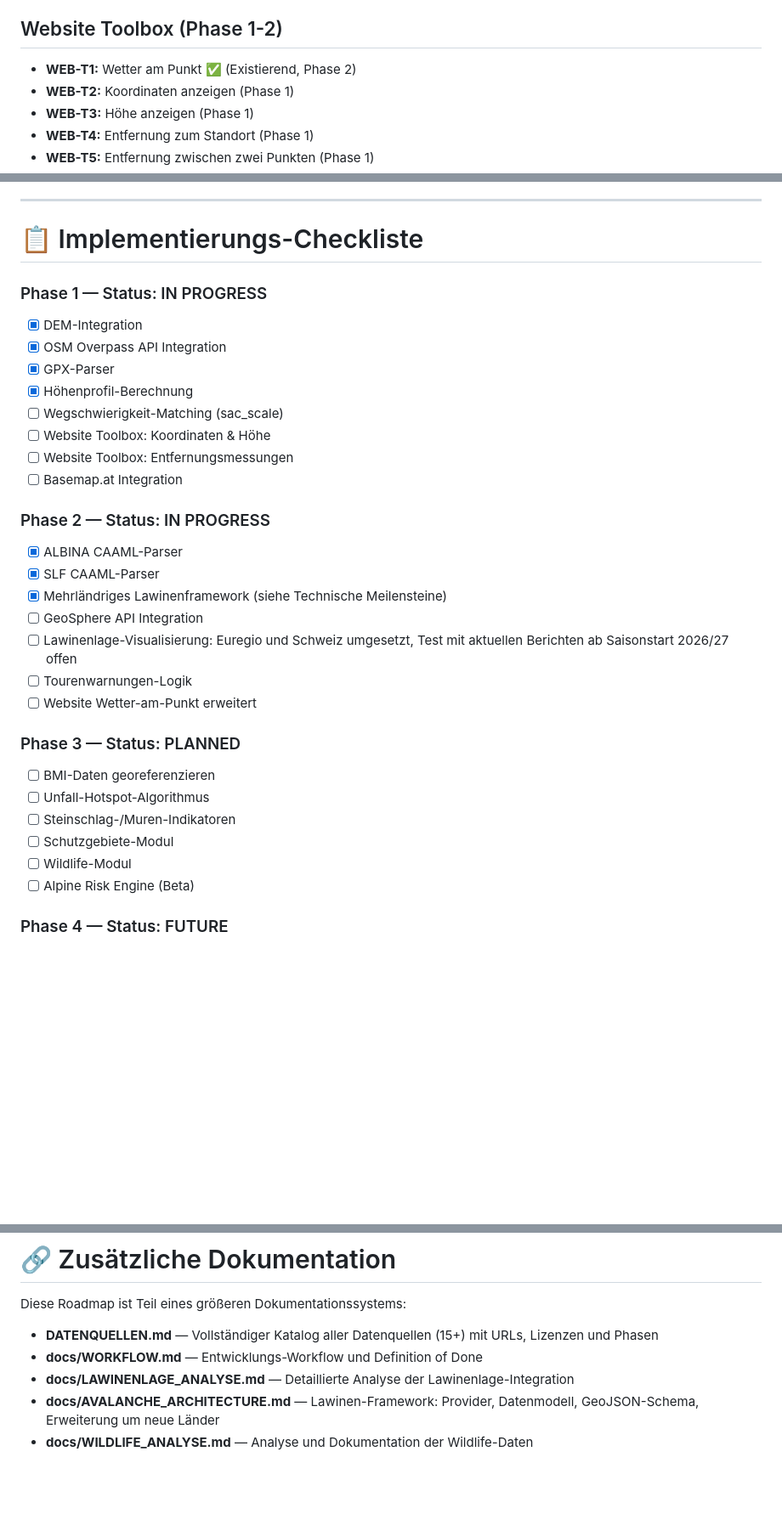
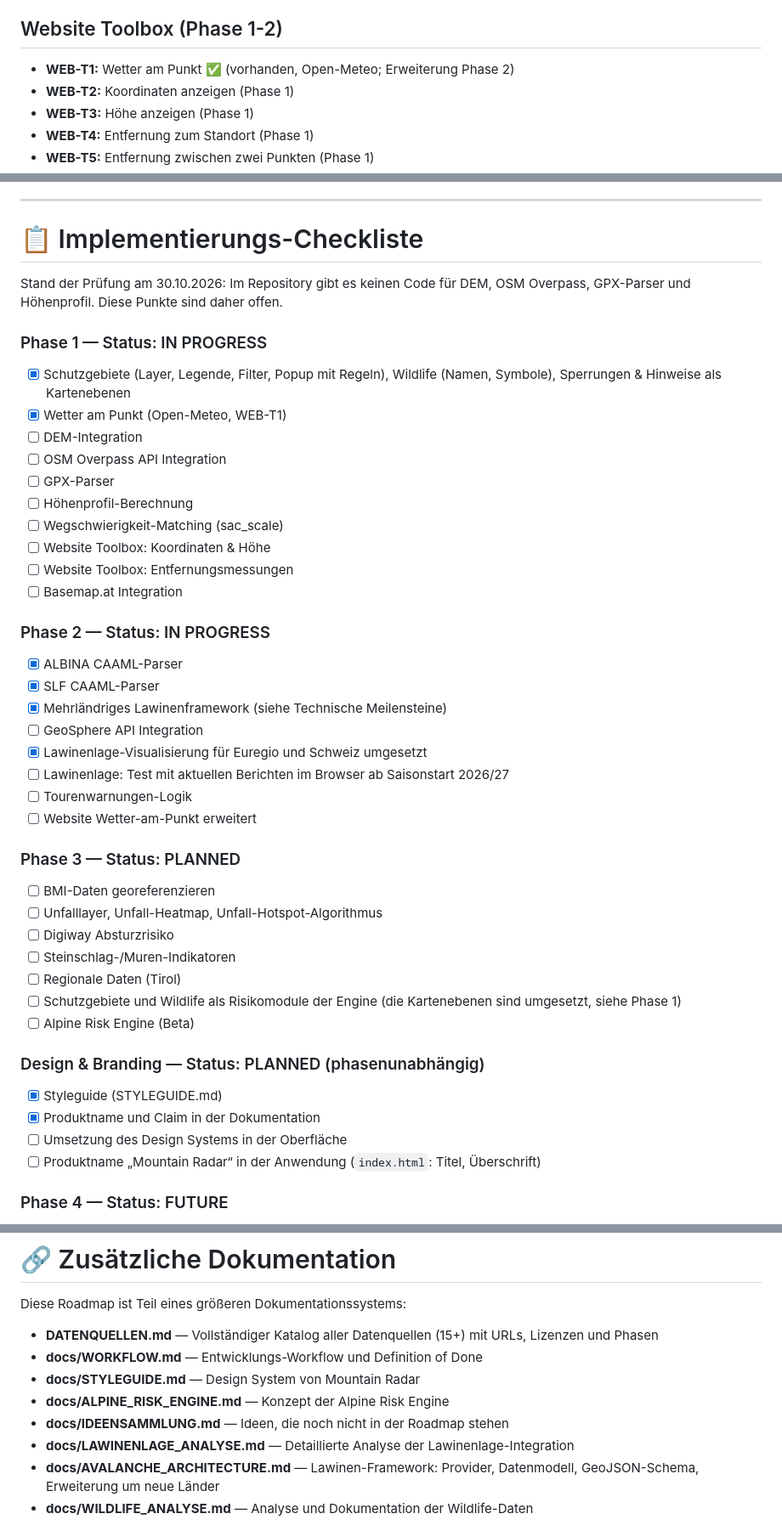
Before and after one commit to purple-lettuce/Bergbedingungen, a Markdown page: docs/ROADMAP.md, 3 parts joined by grey strips. Shown at 85% size. Drawn GitHub-style; blank space fills up the shorter version.

```diff
--- a/docs/ROADMAP.md
+++ b/docs/ROADMAP.md
@@ -165,7 +177,7 @@ Datenquellen für alle Module sind in **DATENQUELLEN.md** dokumentiert.
 
 ## Website Toolbox (Phase 1-2)
 
-- **WEB-T1:** Wetter am Punkt ✅ (Existierend, Phase 2)
+- **WEB-T1:** Wetter am Punkt ✅ (vorhanden, Open-Meteo; Erweiterung Phase 2)
 - **WEB-T2:** Koordinaten anzeigen (Phase 1)
 - **WEB-T3:** Höhe anzeigen (Phase 1)
 - **WEB-T4:** Entfernung zum Standort (Phase 1)
@@ -189,11 +201,15 @@ Details finden sich in DATENQUELLEN.md (Abschnitt 11. TOOLBOX-DATENQUELLEN).
 
 # 📋 Implementierungs-Checkliste
 
+Stand der Prüfung am 30.10.2026: Im Repository gibt es keinen Code für DEM, OSM Overpass, GPX-Parser und Höhenprofil. Diese Punkte sind daher offen.
+
 ### Phase 1 — Status: IN PROGRESS
-- [x] DEM-Integration
-- [x] OSM Overpass API Integration
-- [x] GPX-Parser
-- [x] Höhenprofil-Berechnung
+- [x] Schutzgebiete (Layer, Legende, Filter, Popup mit Regeln), Wildlife (Namen, Symbole), Sperrungen & Hinweise als Kartenebenen
+- [x] Wetter am Punkt (Open-Meteo, WEB-T1)
+- [ ] DEM-Integration
+- [ ] OSM Overpass API Integration
+- [ ] GPX-Parser
+- [ ] Höhenprofil-Berechnung
 - [ ] Wegschwierigkeit-Matching (sac_scale)
 - [ ] Website Toolbox: Koordinaten & Höhe
 - [ ] Website Toolbox: Entfernungsmessungen
@@ -204,17 +220,25 @@ Details finden sich in DATENQUELLEN.md (Abschnitt 11. TOOLBOX-DATENQUELLEN).
 - [x] SLF CAAML-Parser
 - [x] Mehrländriges Lawinenframework (siehe Technische Meilensteine)
 - [ ] GeoSphere API Integration
-- [ ] Lawinenlage-Visualisierung: Euregio und Schweiz umgesetzt, Test mit aktuellen Berichten ab Saisonstart 2026/27 offen
+- [x] Lawinenlage-Visualisierung für Euregio und Schweiz umgesetzt
+- [ ] Lawinenlage: Test mit aktuellen Berichten im Browser ab Saisonstart 2026/27
 - [ ] Tourenwarnungen-Logik
 - [ ] Website Wetter-am-Punkt erweitert
 
 ### Phase 3 — Status: PLANNED
 - [ ] BMI-Daten georeferenzieren
-- [ ] Unfall-Hotspot-Algorithmus
+- [ ] Unfalllayer, Unfall-Heatmap, Unfall-Hotspot-Algorithmus
+- [ ] Digiway Absturzrisiko
 - [ ] Steinschlag-/Muren-Indikatoren
-- [ ] Schutzgebiete-Modul
-- [ ] Wildlife-Modul
+- [ ] Regionale Daten (Tirol)
+- [ ] Schutzgebiete und Wildlife als Risikomodule der Engine (die Kartenebenen sind umgesetzt, siehe Phase 1)
 - [ ] Alpine Risk Engine (Beta)
+
+### Design & Branding — Status: PLANNED (phasenunabhängig)
+- [x] Styleguide (STYLEGUIDE.md)
+- [x] Produktname und Claim in der Dokumentation
+- [ ] Umsetzung des Design Systems in der Oberfläche
+- [ ] Produktname „Mountain Radar“ in der Anwendung (`index.html`: Titel, Überschrift)
 
 ### Phase 4 — Status: FUTURE
 - [ ] Mobile App Framework
@@ -307,6 +335,9 @@ Diese Roadmap ist Teil eines größeren Dokumentationssystems:
 
 - **DATENQUELLEN.md** — Vollständiger Katalog aller Datenquellen (15+) mit URLs, Lizenzen und Phasen
 - **docs/WORKFLOW.md** — Entwicklungs-Workflow und Definition of Done
+- **docs/STYLEGUIDE.md** — Design System von Mountain Radar
+- **docs/ALPINE_RISK_ENGINE.md** — Konzept der Alpine Risk Engine
+- **docs/IDEENSAMMLUNG.md** — Ideen, die noch nicht in der Roadmap stehen
 - **docs/LAWINENLAGE_ANALYSE.md** — Detaillierte Analyse der Lawinenlage-Integration
 - **docs/AVALANCHE_ARCHITECTURE.md** — Lawinen-Framework: Provider, Datenmodell, GeoJSON-Schema, Erweiterung um neue Länder
 - **docs/WILDLIFE_ANALYSE.md** — Analyse und Dokumentation der Wildlife-Daten
```
Also changed, not shown: other parts of docs/ROADMAP.md (+47 -31 lines).
